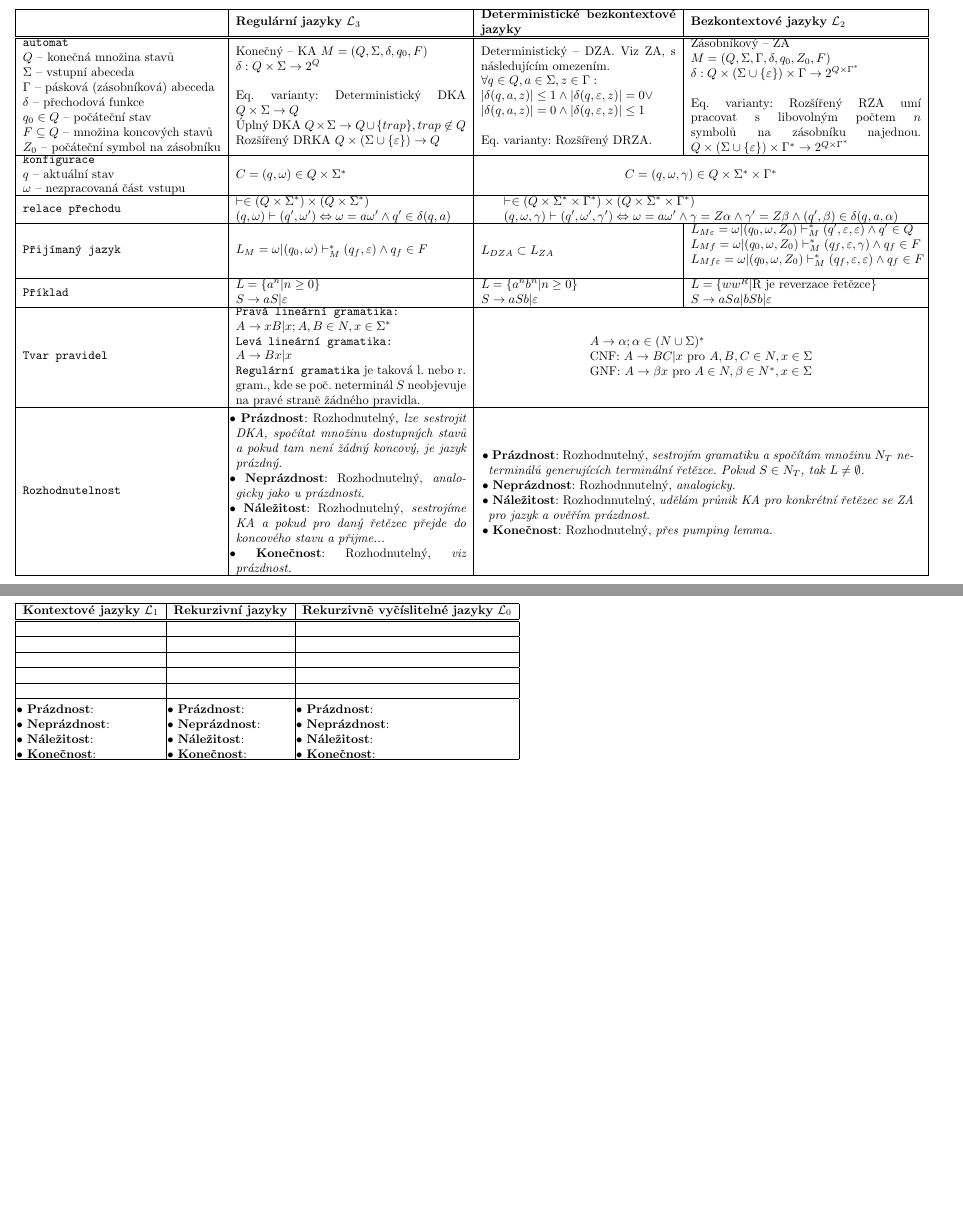
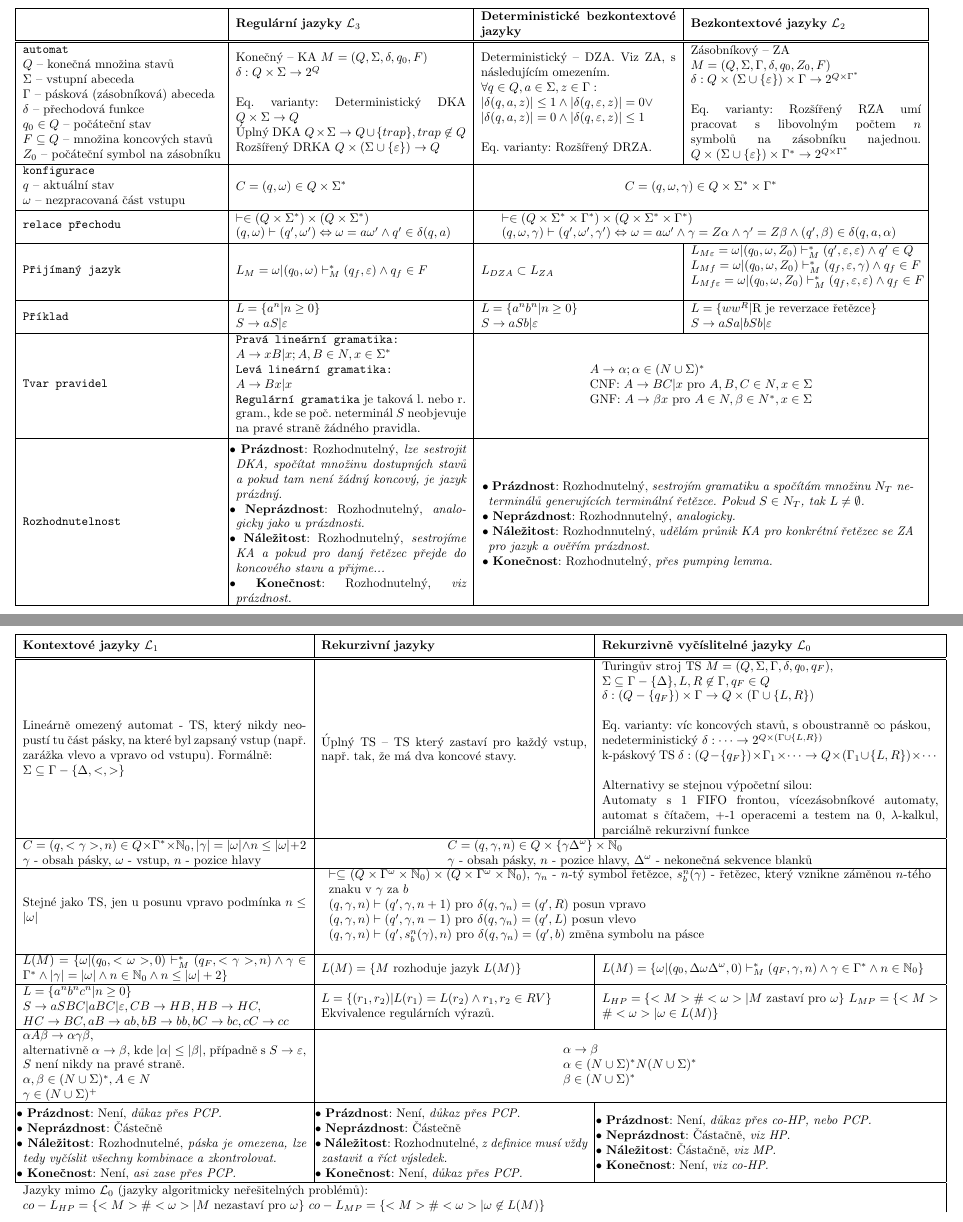
Before and after one commit to jtulak/TIN-chomsky, a LaTeX document (chomsky.tex): two parts of pages 1 and 2 of 2, joined at a grey line, cut so that both start at the same text, the shorter picture padded with empty space. Compiled offline with pdfLaTeX.

Commit message:
kompletní tabulka
Signed-off-by: Jan Tulak <jan@tulak.me>

```diff
--- a/chomsky.tex
+++ b/chomsky.tex
@@ -61,17 +62,21 @@
 		\\
 		Eq. varianty: Rozšířený DRZA.
 	} & \pbox{\wza}{
+		\vspace{2pt}
 		Zásobníkový -- ZA\\
 		$M = (Q, \Sigma, \Gamma, \delta, q_0, Z_0, F)$\\
 		$\delta: Q\times(\Sigma\cup\{\varepsilon\})\times\Gamma \rightarrow 2^{Q\times\Gamma^*}$\\
 		\\
 		Eq. varianty: Rozšířený RZA umí pracovat s libovolným počtem $n$ symbolů na zásobníku najednou. $Q\times(\Sigma\cup\{\varepsilon\})\times\Gamma^* \rightarrow 2^{Q\times\Gamma^*}$
+		\vspace{2pt}
 	} \\
 	\hline
 	\pbox{\whead}{
+		\vspace{2pt}
 		\texttt{konfigurace}\\
 		$q$ -- aktuální stav\\
 		$\omega$ -- nezpracovaná část vstupu
+		\vspace{2pt}
 	} &
 	% regulární
 	\pbox{\wreg}{$C=(q,\omega) \in Q\times\Sigma^*$}&
@@ -86,9 +91,11 @@
 	} &
 	% det. bezk.
 	\multicolumn{2}{c|}{\pbox{\wBothZA}{
+		\vspace{2pt}
 		$\vdash \in (Q\times\Sigma^*\times\Gamma^*)\times(Q\times\Sigma^*\times\Gamma^*)$\\
 		$(q,\omega,\gamma)\vdash(q',\omega',\gamma') \Leftrightarrow$
 		$\omega = a\omega' \wedge \gamma = Z\alpha \wedge \gamma' = Z\beta \wedge (q',\beta)\in\delta(q,a,\alpha)$
+		\vspace{2pt}
 	}}\\
 	\hline
 	\pbox{\whead}{\texttt{Přijímaný jazyk}}&
@@ -158,6 +170,7 @@
 % %%%%%%%%%%%%%%%%%%%%%%%%%%%%%%%%%%%%%%%%%%%%%%%%%%%%%%%%%%%%%%%%%%%%%%%%%%%%%%
 % %%%%%%%%%%%%%%%%%%%%%%%%%%%%%%%%%%%%%%%%%%%%%%%%%%%%%%%%%%%%%%%%%%%%%%%%%%%%%%
 
+\renewcommand{\arraystretch}{1.5}%
 \begin{table}
 \begin{tabular}{|l|l|l|}
 	\hline
@@ -166,82 +179,156 @@
 	\pbox{\wza}{\textbf{Rekurzivně vyčíslitelné jazyky} $\mathcal{L}_0$}\\
 	\hline
 	\hline
+	%%%%%%%%%%%%%%%%%%%%%%%%%%%%%%%%%%%%%%%%%%%%%%%%
+	% Automat
 	% kontextové
 	\pbox{\wkont}{
+	Lineárně omezený automat - TS, který nikdy neopustí tu část pásky, na které byl zapsaný vstup (např. zarážka vlevo a vpravo od vstupu). Formálně:\\
+	$\Sigma \subseteq \Gamma - \{\Delta, <, >\}$
 	}&
 	% rekurzivní
 	\pbox{\wrek}{
+	Úplný TS -- TS který zastaví pro každý vstup, např. tak, že má dva koncové stavy.
 	}&
 	% rek. vyčíslitelné
 	\pbox{\wrekv}{
+	\vspace{1pt}
+	Turingův stroj TS $M=(Q, \Sigma, \Gamma, \delta, q_0, q_F)$,\\
+	$\Sigma \subseteq \Gamma - \{\Delta\}, L,R \not \in \Gamma, q_F \in Q$\\
+	$\delta: (Q-\{q_F\})\times\Gamma \rightarrow Q\times(\Gamma \cup \{L,R\})$\\
+	\\
+	Eq. varianty: víc koncových stavů, s oboustranně $\infty$ páskou,\\ nedeterministický $\delta: \cdots \rightarrow 2^{Q\times(\Gamma \cup \{L,R\})}$\\
+	k-páskový TS $\delta: (Q-\{q_F\})\times\Gamma_1\times\cdots \rightarrow Q\times(\Gamma_1 \cup \{L,R\})\times\cdots$\\
+	\\
+	Alternativy se stejnou výpočetní silou:\\
+	Automaty s 1 FIFO frontou, vícezásobníkové automaty, automat s čítačem, +-1 operacemi a testem na 0, $\lambda$-kalkul, parciálně rekurzivní funkce
+	\vspace{1pt}
 	}\\
+	\hline
+	%%%%%%%%%%%%%%%%%%%%%%%%%%%%%%%%%%%%%%%%%%%%%%%%
+	% Konfigurace
+	% kontextové
+	\pbox{\wkont}{
+	\vspace{1pt}
+	$C=(q,<\gamma>,n) \in Q\times\Gamma^*\times\mathbb{N}_0, |\gamma|=|\omega| \wedge n\leq|\omega| + 2$\\
+	$\gamma$ - obsah pásky, $\omega$ - vstup, $n$ - pozice hlavy
+	\vspace{1pt}
+	}&
+	% rekurzivní
+	\multicolumn{2}{c|}{\pbox{\wrekall}{
+	$C=(q,\gamma,n)\in Q\times\{\gamma\Delta^\omega\}\times\mathbb{N}_0$\\
+	$\gamma$ - obsah pásky, $n$ - pozice hlavy, $\Delta^\omega$ - nekonečná sekvence blanků
+	}}\\
+	%%%%%%%%%%%%%%%%%%%%%%%%%%%%%%%%%%%%%%%%%%%%%%%%
+	% Relace přechodu
 	\hline
 	% kontextové
 	\pbox{\wkont}{
+	Stejné jako TS, jen u posunu vpravo podmínka $n\leq|\omega|$
+	}&
+	% rekurzivní
+	\multicolumn{2}{c|}{\pbox{\wrekall}{
+	\vspace{1pt}
+	$\vdash \subseteq (Q\times\Gamma^\omega\times\mathbb{N}_0)\times(Q\times\Gamma^\omega\times\mathbb{N}_0)$, $\gamma_n$ - $n$-tý symbol řetězce, $s^n_b(\gamma)$ - řetězec, který vznikne záměnou $n$-tého znaku v $\gamma$ za $b$\\
+	$(q,\gamma,n)\vdash(q',\gamma,n+1)$ pro $\delta(q,\gamma_n) = (q',R)$ posun vpravo\\
+	$(q,\gamma,n)\vdash(q',\gamma,n-1)$ pro $\delta(q,\gamma_n) = (q',L)$ posun vlevo\\
+	$(q,\gamma,n)\vdash(q',s^n_b(\gamma),n)$ pro $\delta(q,\gamma_n) = (q',b)$ změna symbolu na pásce\\
+	}}\\
+	%%%%%%%%%%%%%%%%%%%%%%%%%%%%%%%%%%%%%%%%%%%%%%%%
+	% Jazyk formálně
+	\hline
+	% kontextové
+	\pbox{\wkont}{
+	\vspace{1pt}
+	$L(M) = \{\omega|(q_0,<\omega>,0)\vdash^*_M(q_F,<\gamma>,n) \wedge \gamma \in \Gamma^* \wedge |\gamma|=|\omega| \wedge n\in\mathbb{N}_0 \wedge n \leq |\omega|+2\}$
+	\vspace{1pt}
 	}&
 	% rekurzivní
 	\pbox{\wrek}{
+	$L(M) = \{M \text{ rozhoduje jazyk } L(M)\}$
 	}&
 	% rek. vyčíslitelné
 	\pbox{\wrekv}{
+	$L(M) = \{\omega|(q_0,\Delta\omega\Delta^\omega,0)\vdash^*_M(q_F,\gamma,n)\wedge \gamma\in\Gamma^* \wedge n\in\mathbb{N}_0\}$
 	}\\
+	%%%%%%%%%%%%%%%%%%%%%%%%%%%%%%%%%%%%%%%%%%%%%%%%
+	% příklad
 	\hline
 	% kontextové
 	\pbox{\wkont}{
+	\vspace{1pt}
+	$L=\{a^nb^nc^n|n\geq0\}$\\
+	$S\rightarrow aSBC|aBC|\varepsilon, CB\rightarrow HB, HB\rightarrow HC,$\\ $HC\rightarrow BC, aB\rightarrow ab, bB\rightarrow bb, bC\rightarrow bc, cC\rightarrow cc$
+	\vspace{1pt}
 	}&
 	% rekurzivní
 	\pbox{\wrek}{
+	$L=\{(r_1, r_2)|L(r_1) = L(r_2)\wedge r_1, r_2 \in RV\}$\\
+	Ekvivalence regulárních výrazů.
 	}&
 	% rek. vyčíslitelné
 	\pbox{\wrekv}{
+	$L_{HP} = \{<M>\#<\omega>| M \text{ zastaví pro } \omega\}$
+	$L_{MP} = \{<M>\#<\omega>| \omega \in L(M)\}$
 	}\\
+	%%%%%%%%%%%%%%%%%%%%%%%%%%%%%%%%%%%%%%%%%%%%%%%%
+	% Tvar pravidel
 	\hline
 	% kontextové
 	\pbox{\wkont}{
+	\vspace{1pt}
+	$\alpha A\beta \rightarrow \alpha\gamma\beta$, \\
+	alternativně $\alpha \rightarrow \beta$, kde $|\alpha|\leq|\beta|$, případně s
+	$S \rightarrow \varepsilon$, $S$ není nikdy na pravé straně.\\
+	$\alpha,\beta \in (N\cup\Sigma)^*, A \in N$\\
+	$\gamma \in (N\cup\Sigma)^+$
+	}&
+	% rekurzivní
+	\multicolumn{2}{c|}{\pbox{\wrekall}{
+	$\alpha \rightarrow \beta$\\
+	$\alpha \in (N\cup\Sigma)^*N(N\cup\Sigma)^*$\\
+	$\beta \in (N\cup\Sigma)^*$
+	}}\\
+	%%%%%%%%%%%%%%%%%%%%%%%%%%%%%%%%%%%%%%%%%%%%%%%%
+	% rozhodnutelnost
+	\hline
+	% kontextové
+	\pbox{\wkont}{
+		\tabitem\textbf{Prázdnost}: Není, {\em důkaz přes PCP.}
+		\tabitem\textbf{Neprázdnost}: Částečně
+		\tabitem\textbf{Náležitost}: Rozhodnutelné, {\em páska je omezena, lze tedy vyčíslit všechny kombinace a zkontrolovat.}
+		\tabitem\textbf{Konečnost}: Není, {\em asi zase přes PCP.}
+	\vspace{2pt}
 	}&
 	% rekurzivní
 	\pbox{\wrek}{
+		\tabitem\textbf{Prázdnost}: Není, {\em důkaz přes PCP.}
+		\tabitem\textbf{Neprázdnost}: Částečně
+		\tabitem\textbf{Náležitost}: Rozhodnutelné, {\em z definice musí vždy zastavit a říct výsledek.}
+		\tabitem\textbf{Konečnost}: Není, {\em důkaz přes PCP.}
+	\vspace{2pt}
 	}&
 	% rek. vyčíslitelné
 	\pbox{\wrekv}{
+		\tabitem\textbf{Prázdnost}: Není, {\em důkaz přes co-HP, nebo PCP.}
+		\tabitem\textbf{Neprázdnost}: Částačně, {\em viz HP.}
+		\tabitem\textbf{Náležitost}: Částačně, {\em viz MP.}
+		\tabitem\textbf{Konečnost}: Není, {\em viz co-HP.}
+	\vspace{2pt}
 	}\\
 	\hline
-	% kontextové
-	\pbox{\wkont}{
-	}&
-	% rekurzivní
-	\pbox{\wrek}{
-	}&
-	% rek. vyčíslitelné
-	\pbox{\wrekv}{
-	}\\
-	\hline
-	% kontextové
-	\pbox{\wkont}{
-		\tabitem\textbf{Prázdnost}:
-		\tabitem\textbf{Neprázdnost}:
-		\tabitem\textbf{Náležitost}:
-		\tabitem\textbf{Konečnost}:
-	}&
-	% rekurzivní
-	\pbox{\wrek}{
-		\tabitem\textbf{Prázdnost}:
-		\tabitem\textbf{Neprázdnost}:
-		\tabitem\textbf{Náležitost}:
-		\tabitem\textbf{Konečnost}:
-	}&
-	% rek. vyčíslitelné
-	\pbox{\wrekv}{
-		\tabitem\textbf{Prázdnost}:
-		\tabitem\textbf{Neprázdnost}:
-		\tabitem\textbf{Náležitost}:
-		\tabitem\textbf{Konečnost}:
-	}\\
-	\hline
-
+	\multicolumn{2}{l}{\pbox{\wrekall}{
+	\vspace{2pt}
+	Jazyky mimo $\mathcal{L}_0$ (jazyky algoritmicky neřešitelných problémů):\\
+	$co-L_{HP} = \{<M>\#<\omega>| M \text{ nezastaví pro } \omega\}$
+	$co-L_{MP} = \{<M>\#<\omega>| \omega \not\in L(M)\}$
+	}}&\\
 
 \end{tabular}
 \end{table}
+
+
+
 %\end{landscape}
 %\restoregeometry
 \end{document}
```
Also changed, not shown: chomsky.tex (16 more changed lines).
